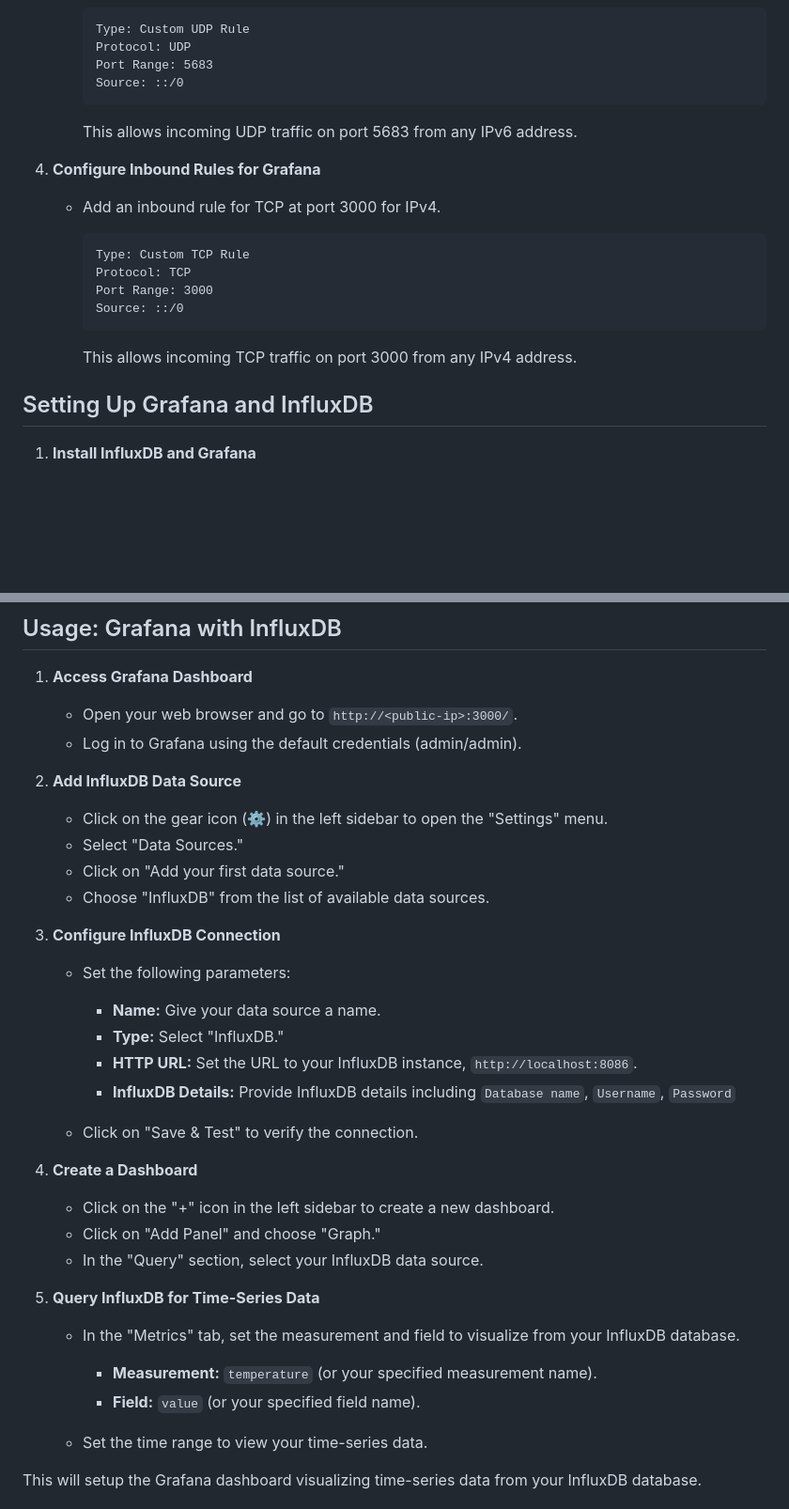
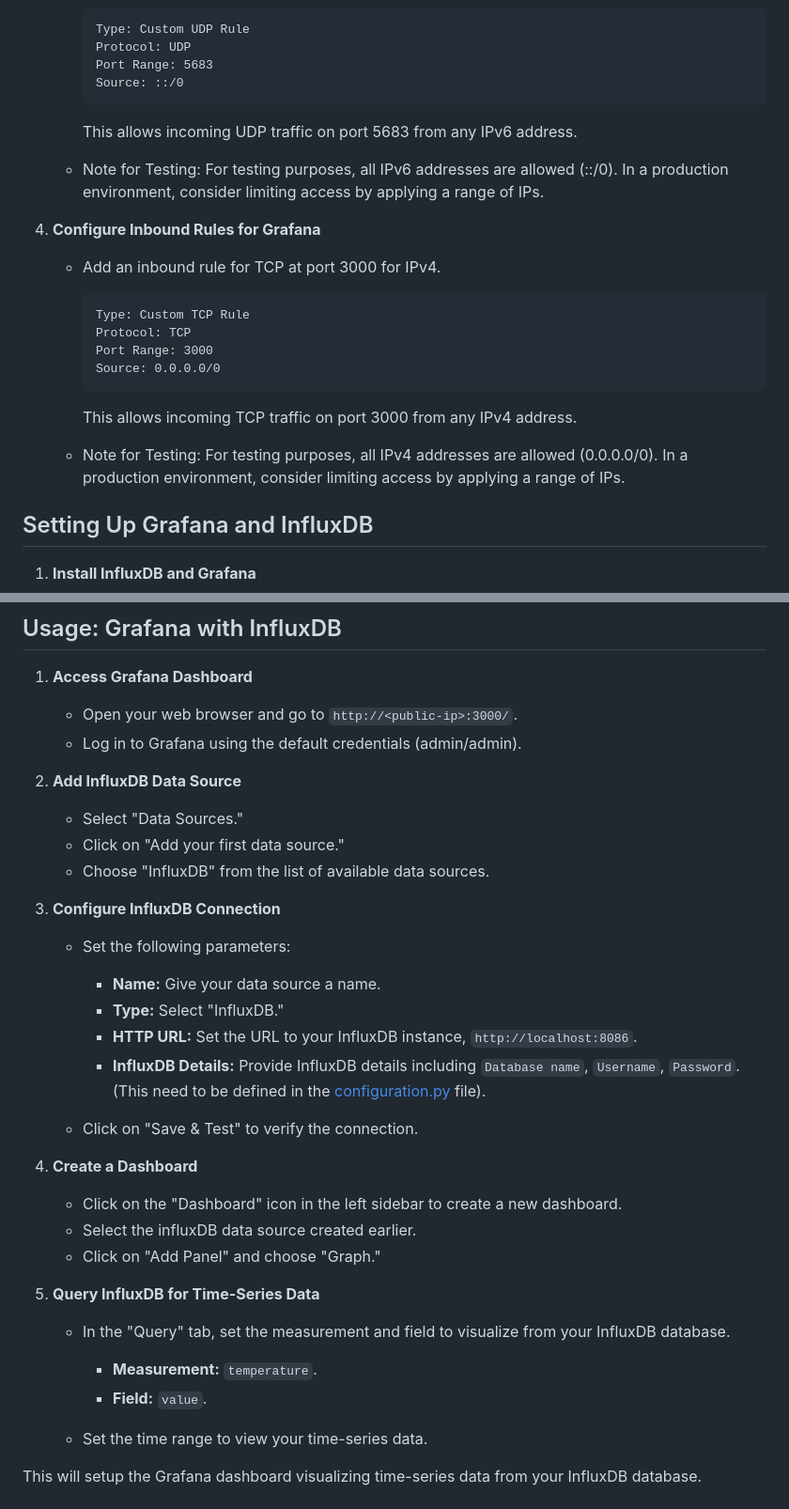
Before and after one commit to KRVPerera/sense, a Markdown page: docs/SERVER.md, 2 parts joined by grey strips. Shown at 94% size. Drawn GitHub-style; blank space fills up the shorter version.

Commit message:
update on the server

````diff
--- a/docs/SERVER.md
+++ b/docs/SERVER.md
@@ -39,6 +39,8 @@ This project implements a cloud-based solution for handling CoAP data. The serve
 
      This allows incoming UDP traffic on port 5683 from any IPv6 address.
 
+    - Note for Testing:
+    For testing purposes, all IPv6 addresses are allowed (::/0). In a production environment, consider limiting access by applying a range of IPs.
 4. **Configure Inbound Rules for Grafana**
 
    - Add an inbound rule for TCP at port 3000 for IPv4.
@@ -47,11 +49,12 @@ This project implements a cloud-based solution for handling CoAP data. The serve
      Type: Custom TCP Rule
      Protocol: TCP
      Port Range: 3000
-     Source: ::/0
+     Source: 0.0.0.0/0
      ```
 
      This allows incoming TCP traffic on port 3000 from any IPv4 address.
-
+    - Note for Testing:
+    For testing purposes, all IPv4 addresses are allowed (0.0.0.0/0). In a production environment, consider limiting access by applying a range of IPs.
 ## Setting Up Grafana and InfluxDB
 
 1. **Install InfluxDB and Grafana**
@@ -115,7 +118,6 @@ This project implements a cloud-based solution for handling CoAP data. The serve
 
 2. **Add InfluxDB Data Source**
 
-   - Click on the gear icon (⚙️) in the left sidebar to open the "Settings" menu.
    - Select "Data Sources."
    - Click on "Add your first data source."
    - Choose "InfluxDB" from the list of available data sources.
@@ -127,22 +129,22 @@ This project implements a cloud-based solution for handling CoAP data. The serve
      - **Name:** Give your data source a name.
      - **Type:** Select "InfluxDB."
      - **HTTP URL:** Set the URL to your InfluxDB instance, `http://localhost:8086`.
-     - **InfluxDB Details:** Provide InfluxDB details including `Database name`, `Username`, `Password`
+     - **InfluxDB Details:** Provide InfluxDB details including `Database name`, `Username`, `Password`. (This need to be defined in the [configuration.py](../src/server/configuration.py) file).
 
    - Click on "Save & Test" to verify the connection.
 
 4. **Create a Dashboard**
 
-   - Click on the "+" icon in the left sidebar to create a new dashboard.
+   - Click on the "Dashboard" icon in the left sidebar to create a new dashboard.
+   - Select the influxDB data source created earlier.
    - Click on "Add Panel" and choose "Graph."
-   - In the "Query" section, select your InfluxDB data source.
 
 5. **Query InfluxDB for Time-Series Data**
 
-   - In the "Metrics" tab, set the measurement and field to visualize from your InfluxDB database.
+   - In the "Query" tab, set the measurement and field to visualize from your InfluxDB database.
 
-     - **Measurement:** `temperature` (or your specified measurement name).
-     - **Field:** `value` (or your specified field name).
+     - **Measurement:** `temperature`.
+     - **Field:** `value`.
 
    - Set the time range to view your time-series data.
 
````
Also changed, not shown: other parts of docs/SERVER.md (+1 -1 lines).
